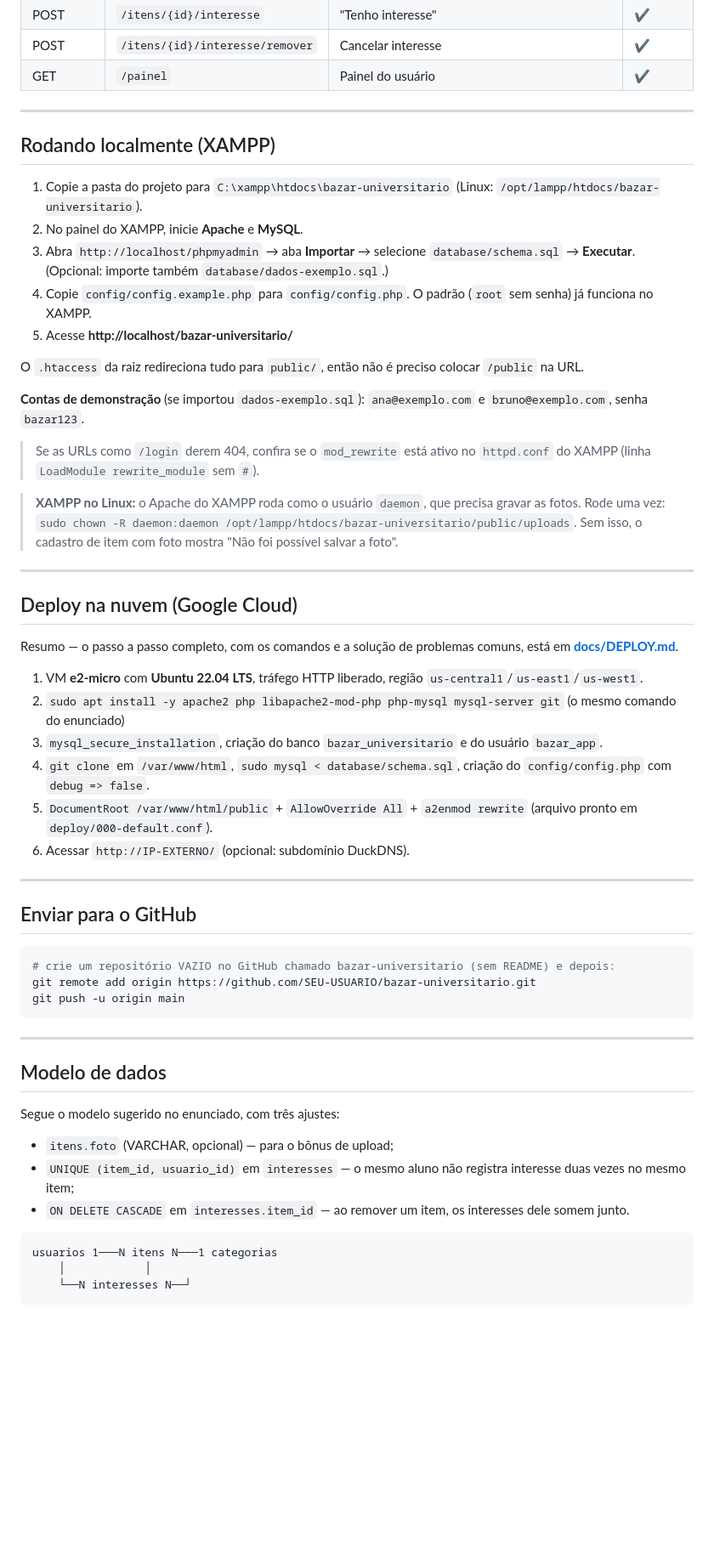
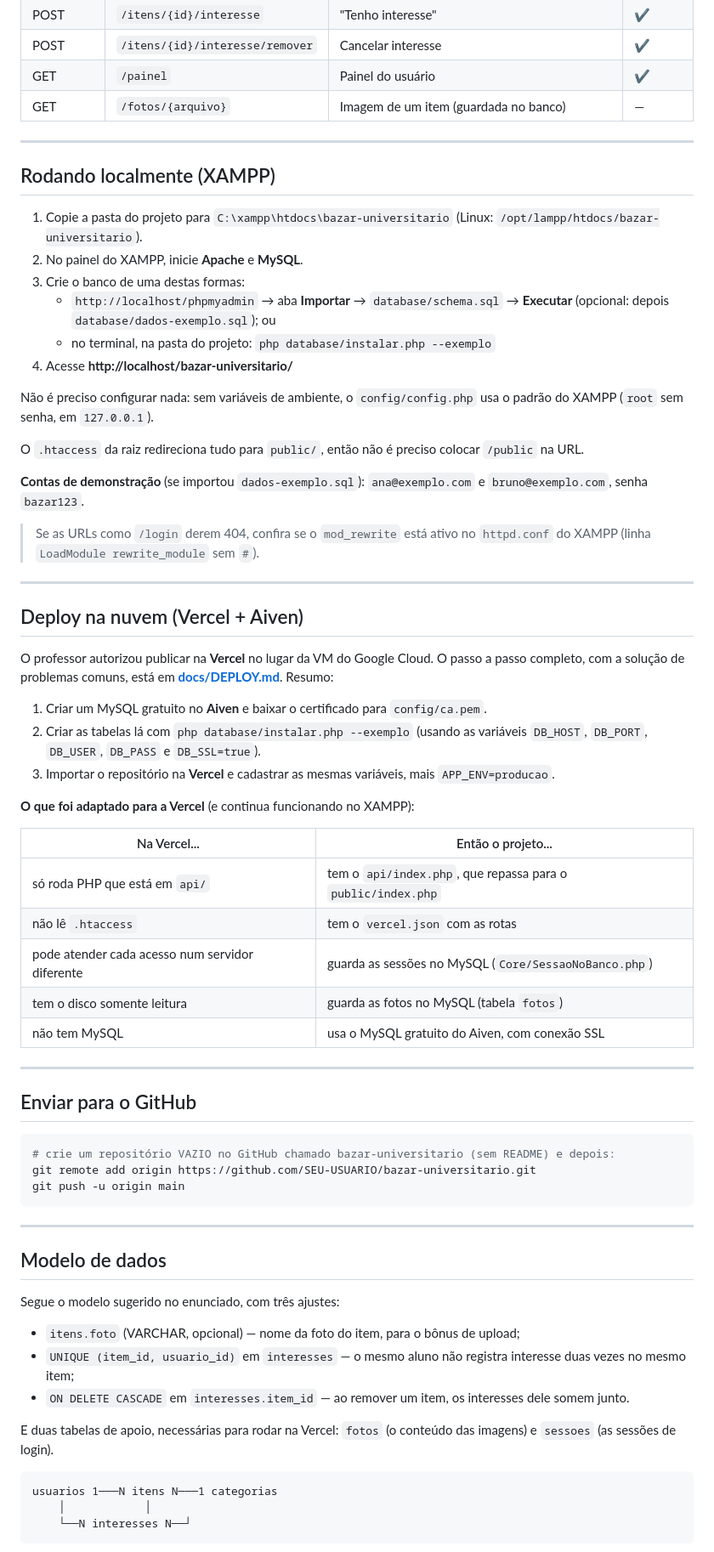
Before and after one commit to NickolDev/TrabalhoWeb, a Markdown page: README.md, the part around one of its changes. Shown at 85% size. Drawn GitHub-style; blank space fills up the shorter version.

Commit message:
Guia de deploy na Vercel + Aiven e README atualizado

````diff
--- a/README.md
+++ b/README.md
@@ -123,6 +128,7 @@ Navegador → public/.htaccess → public/index.php (Front Controller)
 | POST | `/itens/{id}/interesse` | "Tenho interesse" | ✔ |
 | POST | `/itens/{id}/interesse/remover` | Cancelar interesse | ✔ |
 | GET | `/painel` | Painel do usuário | ✔ |
+| GET | `/fotos/{arquivo}` | Imagem de um item (guardada no banco) | — |
 
 ---
 
@@ -130,10 +136,12 @@ Navegador → public/.htaccess → public/index.php (Front Controller)
 
 1. Copie a pasta do projeto para `C:\xampp\htdocs\bazar-universitario` (Linux: `/opt/lampp/htdocs/bazar-universitario`).
 2. No painel do XAMPP, inicie **Apache** e **MySQL**.
-3. Abra `http://localhost/phpmyadmin` → aba **Importar** → selecione `database/schema.sql` → **Executar**.
-   (Opcional: importe também `database/dados-exemplo.sql`.)
-4. Copie `config/config.example.php` para `config/config.php`. O padrão (`root` sem senha) já funciona no XAMPP.
-5. Acesse **http://localhost/bazar-universitario/**
+3. Crie o banco de uma destas formas:
+   - `http://localhost/phpmyadmin` → aba **Importar** → `database/schema.sql` → **Executar** (opcional: depois `database/dados-exemplo.sql`); ou
+   - no terminal, na pasta do projeto: `php database/instalar.php --exemplo`
+4. Acesse **http://localhost/bazar-universitario/**
+
+Não é preciso configurar nada: sem variáveis de ambiente, o `config/config.php` usa o padrão do XAMPP (`root` sem senha, em `127.0.0.1`).
 
 O `.htaccess` da raiz redireciona tudo para `public/`, então não é preciso colocar `/public` na URL.
 
@@ -141,20 +149,25 @@ O `.htaccess` da raiz redireciona tudo para `public/`, então não é preciso co
 
 > Se as URLs como `/login` derem 404, confira se o `mod_rewrite` está ativo no `httpd.conf` do XAMPP (linha `LoadModule rewrite_module` sem `#`).
 
-> **XAMPP no Linux:** o Apache do XAMPP roda como o usuário `daemon`, que precisa gravar as fotos. Rode uma vez: `sudo chown -R daemon:daemon /opt/lampp/htdocs/bazar-universitario/public/uploads`. Sem isso, o cadastro de item com foto mostra "Não foi possível salvar a foto".
-
 ---
 
-## Deploy na nuvem (Google Cloud)
+## Deploy na nuvem (Vercel + Aiven)
 
-Resumo — o passo a passo completo, com os comandos e a solução de problemas comuns, está em **[docs/DEPLOY.md](docs/DEPLOY.md)**.
+O professor autorizou publicar na **Vercel** no lugar da VM do Google Cloud. O passo a passo completo, com a solução de problemas comuns, está em **[docs/DEPLOY.md](docs/DEPLOY.md)**. Resumo:
 
-1. VM **e2-micro** com **Ubuntu 22.04 LTS**, tráfego HTTP liberado, região `us-central1`/`us-east1`/`us-west1`.
-2. `sudo apt install -y apache2 php libapache2-mod-php php-mysql mysql-server git` (o mesmo comando do enunciado)
-3. `mysql_secure_installation`, criação do banco `bazar_universitario` e do usuário `bazar_app`.
-4. `git clone` em `/var/www/html`, `sudo mysql < database/schema.sql`, criação do `config/config.php` com `debug => false`.
-5. `DocumentRoot /var/www/html/public` + `AllowOverride All` + `a2enmod rewrite` (arquivo pronto em `deploy/000-default.conf`).
-6. Acessar `http://IP-EXTERNO/` (opcional: subdomínio DuckDNS).
+1. Criar um MySQL gratuito no **Aiven** e baixar o certificado para `config/ca.pem`.
+2. Criar as tabelas lá com `php database/instalar.php --exemplo` (usando as variáveis `DB_HOST`, `DB_PORT`, `DB_USER`, `DB_PASS` e `DB_SSL=true`).
+3. Importar o repositório na **Vercel** e cadastrar as mesmas variáveis, mais `APP_ENV=producao`.
+
+**O que foi adaptado para a Vercel** (e continua funcionando no XAMPP):
+
+| Na Vercel... | Então o projeto... |
+|---|---|
+| só roda PHP que está em `api/` | tem o `api/index.php`, que repassa para o `public/index.php` |
+| não lê `.htaccess` | tem o `vercel.json` com as rotas |
+| pode atender cada acesso num servidor diferente | guarda as sessões no MySQL (`Core/SessaoNoBanco.php`) |
+| tem o disco somente leitura | guarda as fotos no MySQL (tabela `fotos`) |
+| não tem MySQL | usa o MySQL gratuito do Aiven, com conexão SSL |
 
 ---
 
@@ -172,9 +185,11 @@ git push -u origin main
 
 Segue o modelo sugerido no enunciado, com três ajustes:
 
-- `itens.foto` (VARCHAR, opcional) — para o bônus de upload;
+- `itens.foto` (VARCHAR, opcional) — nome da foto do item, para o bônus de upload;
 - `UNIQUE (item_id, usuario_id)` em `interesses` — o mesmo aluno não registra interesse duas vezes no mesmo item;
 - `ON DELETE CASCADE` em `interesses.item_id` — ao remover um item, os interesses dele somem junto.
+
+E duas tabelas de apoio, necessárias para rodar na Vercel: `fotos` (o conteúdo das imagens) e `sessoes` (as sessões de login).
 
 ```
 usuarios 1───N itens N───1 categorias
````
Also changed, not shown: other parts of README.md (+23 -18 lines), docs/DEPLOY.md (+93 -161 lines).
